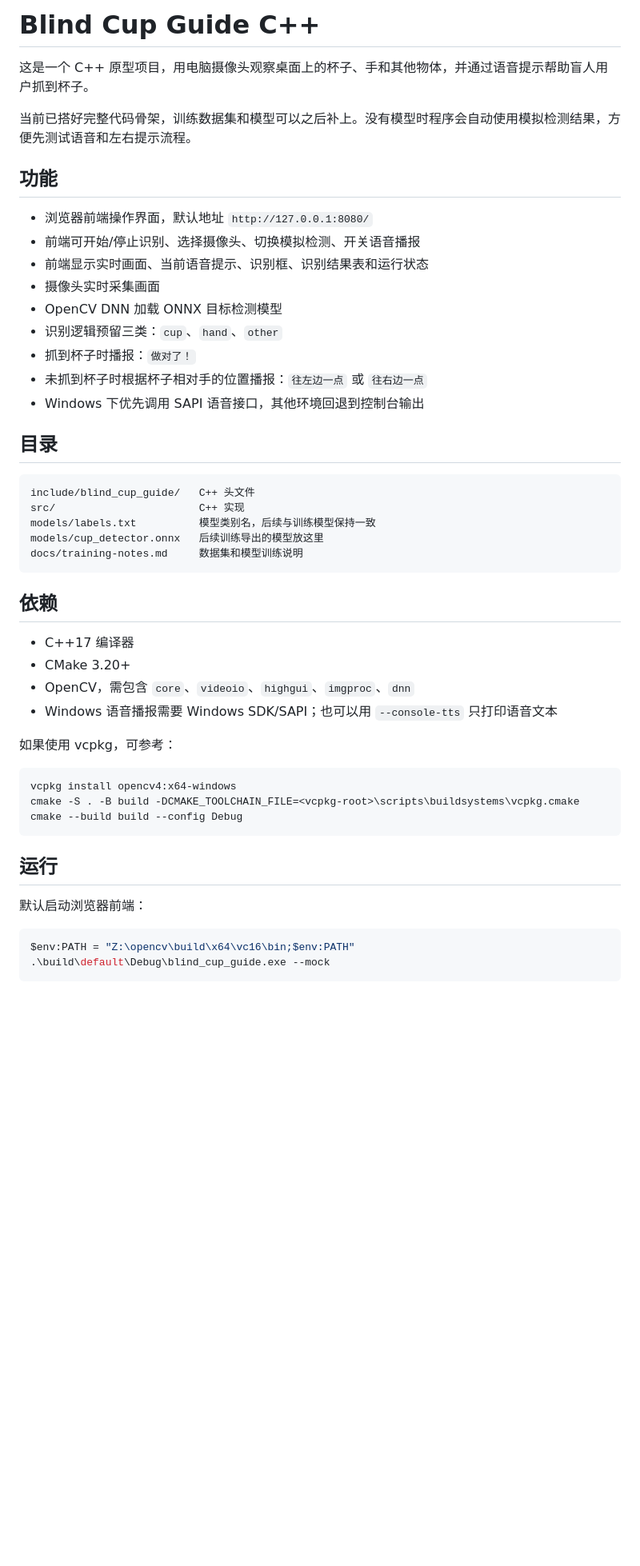
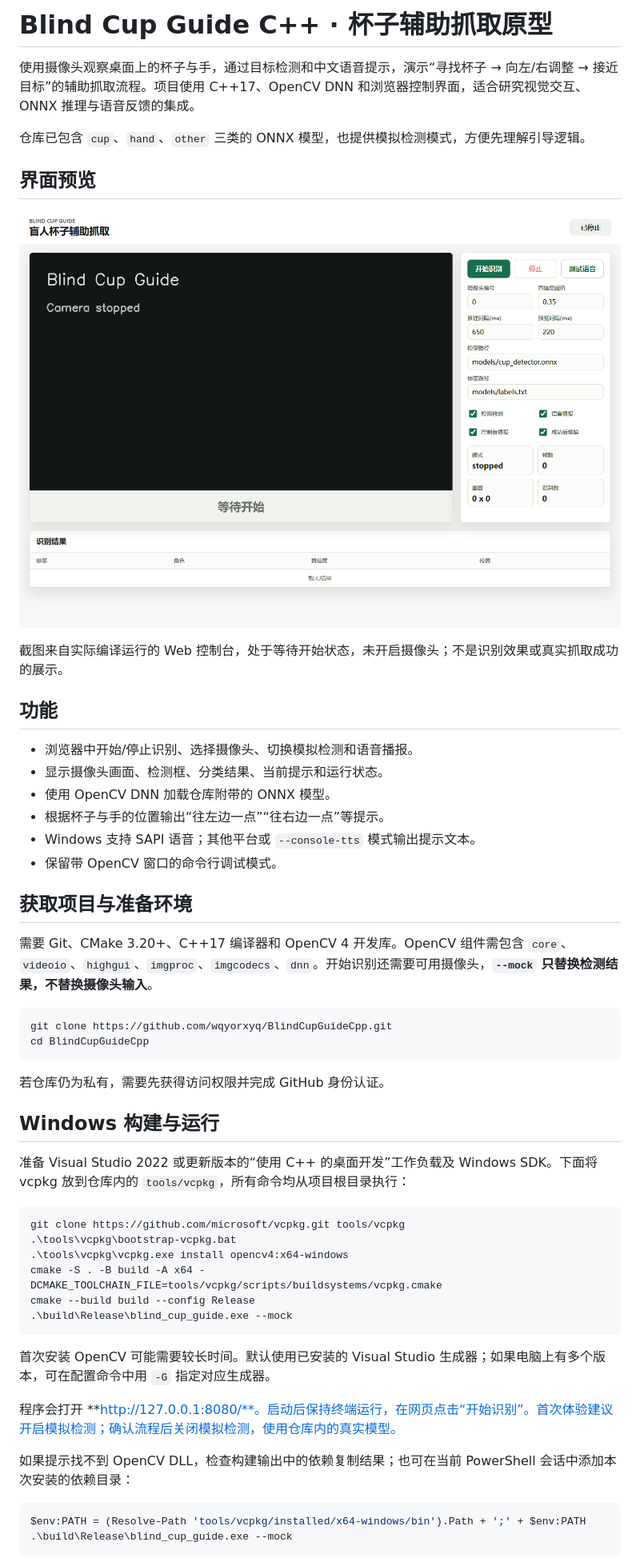
Before and after one commit to wqyorxyq/BlindCupGuideCpp, a Markdown page: README.md, the part around one of its changes. Shown at 80% size. GitHub-like rendering; pictures changed too: docs/dashboard.png (added); blank space fills up the shorter version.

````diff
--- a/README.md
+++ b/README.md
@@ -1,52 +1,56 @@
-# Blind Cup Guide C++
+# Blind Cup Guide C++ · 杯子辅助抓取原型
 
-这是一个 C++ 原型项目，用电脑摄像头观察桌面上的杯子、手和其他物体，并通过语音提示帮助盲人用户抓到杯子。
+使用摄像头观察桌面上的杯子与手，通过目标检测和中文语音提示，演示“寻找杯子 → 向左/右调整 → 接近目标”的辅助抓取流程。项目使用 C++17、OpenCV DNN 和浏览器控制界面，适合研究视觉交互、ONNX 推理与语音反馈的集成。
 
-当前已搭好完整代码骨架，训练数据集和模型可以之后补上。没有模型时程序会自动使用模拟检测结果，方便先测试语音和左右提示流程。
+仓库已包含 `cup`、`hand`、`other` 三类的 ONNX 模型，也提供模拟检测模式，方便先理解引导逻辑。
+
+## 界面预览
+
+![Blind Cup Guide 控制台：视频预览、操作设置、语音提示和检测结果](docs/dashboard.png)
+
+截图来自实际编译运行的 Web 控制台，处于等待开始状态，未开启摄像头；不是识别效果或真实抓取成功的展示。
 
 ## 功能
 
-- 浏览器前端操作界面，默认地址 `http://127.0.0.1:8080/`
-- 前端可开始/停止识别、选择摄像头、切换模拟检测、开关语音播报
-- 前端显示实时画面、当前语音提示、识别框、识别结果表和运行状态
-- 摄像头实时采集画面
-- OpenCV DNN 加载 ONNX 目标检测模型
-- 识别逻辑预留三类：`cup`、`hand`、`other`
-- 抓到杯子时播报：`做对了！`
-- 未抓到杯子时根据杯子相对手的位置播报：`往左边一点` 或 `往右边一点`
-- Windows 下优先调用 SAPI 语音接口，其他环境回退到控制台输出
+- 浏览器中开始/停止识别、选择摄像头、切换模拟检测和语音播报。
+- 显示摄像头画面、检测框、分类结果、当前提示和运行状态。
+- 使用 OpenCV DNN 加载仓库附带的 ONNX 模型。
+- 根据杯子与手的位置输出“往左边一点”“往右边一点”等提示。
+- Windows 支持 SAPI 语音；其他平台或 `--console-tts` 模式输出提示文本。
+- 保留带 OpenCV 窗口的命令行调试模式。
 
-## 目录
+## 获取项目与准备环境
 
-```text
-include/blind_cup_guide/   C++ 头文件
-src/                       C++ 实现
-models/labels.txt          模型类别名，后续与训练模型保持一致
-models/cup_detector.onnx   后续训练导出的模型放这里
-docs/training-notes.md     数据集和模型训练说明
+需要 Git、CMake 3.20+、C++17 编译器和 OpenCV 4 开发库。OpenCV 组件需包含 `core`、`videoio`、`highgui`、`imgproc`、`imgcodecs`、`dnn`。开始识别还需要可用摄像头，**`--mock` 只替换检测结果，不替换摄像头输入**。
+
+```sh
+git clone https://github.com/wqyorxyq/BlindCupGuideCpp.git
+cd BlindCupGuideCpp
 ```
 
-## 依赖
+若仓库仍为私有，需要先获得访问权限并完成 GitHub 身份认证。
 
-- C++17 编译器
-- CMake 3.20+
-- OpenCV，需包含 `core`、`videoio`、`highgui`、`imgproc`、`dnn`
-- Windows 语音播报需要 Windows SDK/SAPI；也可以用 `--console-tts` 只打印语音文本
+## Windows 构建与运行
 
-如果使用 vcpkg，可参考：
+准备 Visual Studio 2022 或更新版本的“使用 C++ 的桌面开发”工作负载及 Windows SDK。下面将 vcpkg 放到仓库内的 `tools/vcpkg`，所有命令均从项目根目录执行：
 
 ```powershell
-vcpkg install opencv4:x64-windows
-cmake -S . -B build -DCMAKE_TOOLCHAIN_FILE=<vcpkg-root>\scripts\buildsystems\vcpkg.cmake
-cmake --build build --config Debug
+git clone https://github.com/microsoft/vcpkg.git tools/vcpkg
+.\tools\vcpkg\bootstrap-vcpkg.bat
+.\tools\vcpkg\vcpkg.exe install opencv4:x64-windows
+cmake -S . -B build -A x64 -DCMAKE_TOOLCHAIN_FILE=tools/vcpkg/scripts/buildsystems/vcpkg.cmake
+cmake --build build --config Release
+.\build\Release\blind_cup_guide.exe --mock
 ```
 
-## 运行
+首次安装 OpenCV 可能需要较长时间。默认使用已安装的 Visual Studio 生成器；如果电脑上有多个版本，可在配置命令中用 `-G` 指定对应生成器。
 
-默认启动浏览器前端：
+程序会打开 **http://127.0.0.1:8080/**。启动后保持终端运行，在网页点击“开始识别”。首次体验建议开启模拟检测；确认流程后关闭模拟检测，使用仓库内的真实模型。
+
+如果提示找不到 OpenCV DLL，检查构建输出中的依赖复制结果；也可在当前 PowerShell 会话中添加本次安装的依赖目录：
 
 ```powershell
-$env:PATH = "Z:\opencv\build\x64\vc16\bin;$env:PATH"
-.\build\default\Debug\blind_cup_guide.exe --mock
+$env:PATH = (Resolve-Path 'tools/vcpkg/installed/x64-windows/bin').Path + ';' + $env:PATH
+.\build\Release\blind_cup_guide.exe --mock
 ```
 
````
Also changed, not shown: other parts of README.md (+58 -35 lines), docs/training-notes.md (+12 -8 lines), 2 other files.
